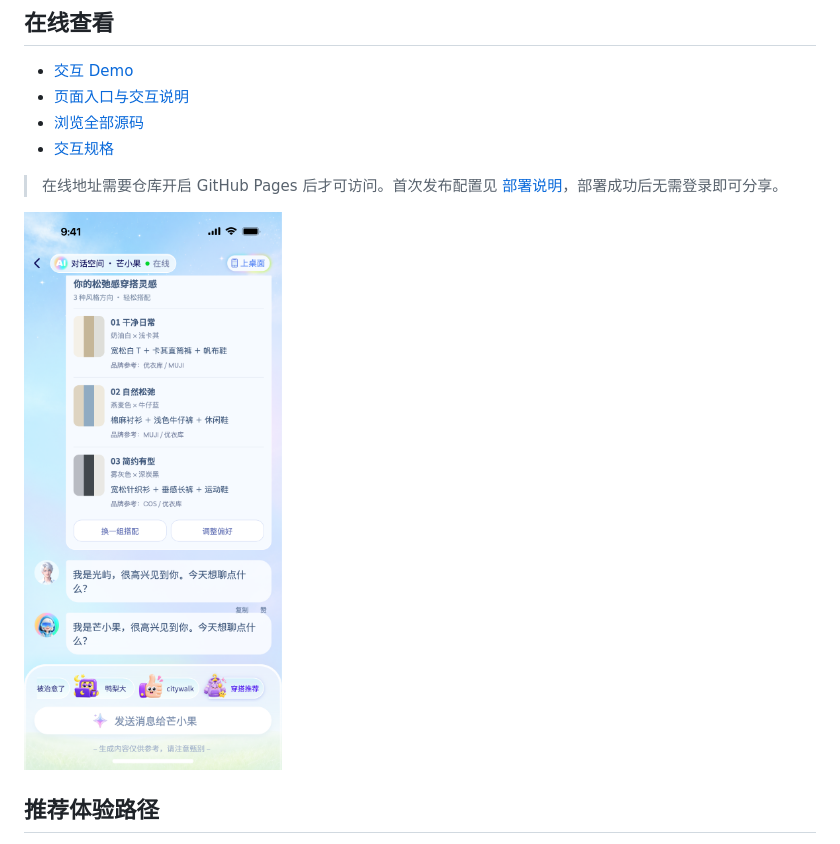
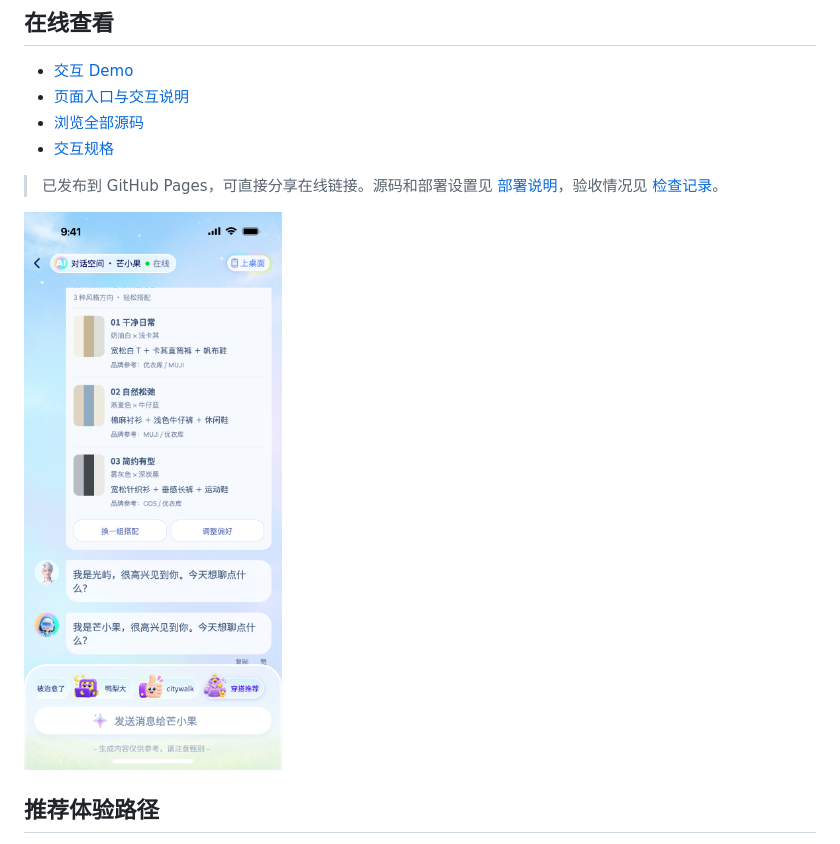
Before and after one commit to Raddie-Jean/MangoTV-AI-Assistant-, a Markdown page: README.md, the part around the change. Rendered like a GitHub page; pictures changed too: docs/images/mobile-preview.png.

```diff
--- a/README.md
+++ b/README.md
@@ -9,7 +9,7 @@
 - [浏览全部源码](https://github.com/Raddie-Jean/MangoTV-AI-Assistant-)
 - [交互规格](docs/interaction-spec.md)
 
-> 在线地址需要仓库开启 GitHub Pages 后才可访问。首次发布配置见 [部署说明](docs/deployment.md)，部署成功后无需登录即可分享。
+> 已发布到 GitHub Pages，可直接分享在线链接。源码和部署设置见 [部署说明](docs/deployment.md)，验收情况见 [检查记录](docs/verification.md)。
 
 ![手机预览](docs/images/mobile-preview.png)
 
```
Also changed, not shown: docs/deployment.md (+6 -2 lines), docs/interaction-spec.md (+3 -1 lines), 3 other files.
